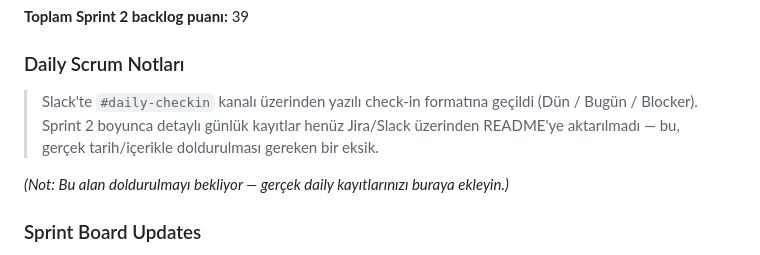
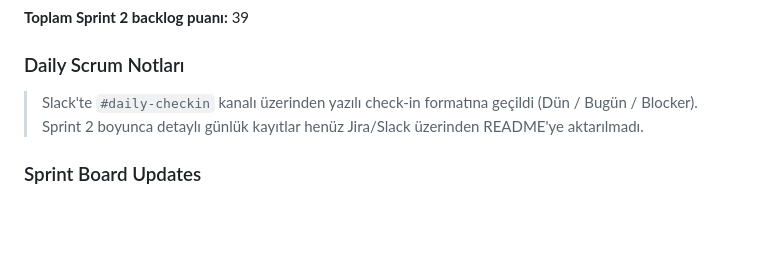
Before and after one commit to alyuzbugrahan/yzta_bootcamp, a Markdown page: README.md, the part around the change. Drawn GitHub-style; blank space fills up the shorter version.

```diff
--- a/README.md
+++ b/README.md
@@ -133,9 +133,8 @@ Sprint backlog'u önce organizasyonel kararlarla başladı, ardından teknik gel
 **Toplam Sprint 2 backlog puanı:** 39
 
 ### Daily Scrum Notları
-> Slack'te `#daily-checkin` kanalı üzerinden yazılı check-in formatına geçildi (Dün / Bugün / Blocker). Sprint 2 boyunca detaylı günlük kayıtlar henüz Jira/Slack üzerinden README'ye aktarılmadı — bu, gerçek tarih/içerikle doldurulması gereken bir eksik.
+> Slack'te `#daily-checkin` kanalı üzerinden yazılı check-in formatına geçildi (Dün / Bugün / Blocker). Sprint 2 boyunca detaylı günlük kayıtlar henüz Jira/Slack üzerinden README'ye aktarılmadı.
 
-*(Not: Bu alan doldurulmayı bekliyor — gerçek daily kayıtlarınızı buraya ekleyin.)*
 
 ### Sprint Board Updates
 > Jira ("My Software Team" projesi) üzerinde **To Do / In Progress / Done** kolonları kullanılıyor. Sprint 2 boyunca board'un ilerleyişi şöyle oldu:
```
